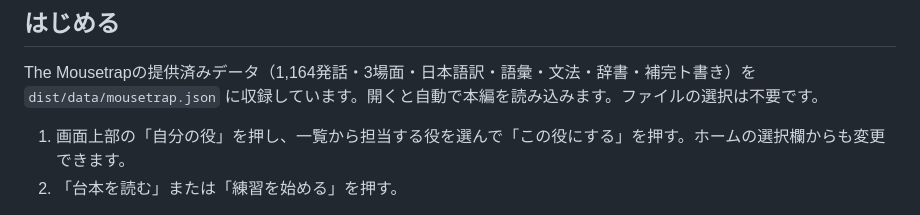
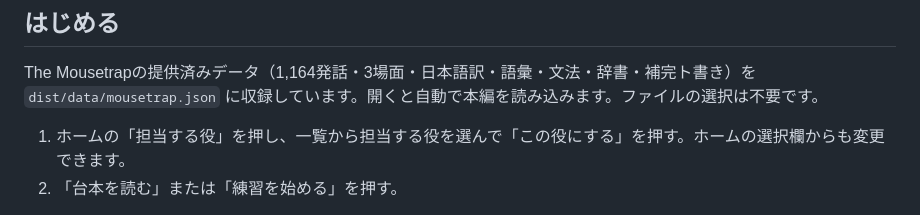
Before and after one commit to totoro0419/mousetraptrainer, a Markdown page: README.md, the part around the change. Rendered like a GitHub page.

Commit message:
docs/pwa: reflect revised navigation and invalidate offline UI cache

```diff
--- a/README.md
+++ b/README.md
@@ -8,7 +8,7 @@
 
 The Mousetrapの提供済みデータ（1,164発話・3場面・日本語訳・語彙・文法・辞書・補完ト書き）を `dist/data/mousetrap.json` に収録しています。開くと自動で本編を読み込みます。ファイルの選択は不要です。
 
-1. 画面上部の「自分の役」を押し、一覧から担当する役を選んで「この役にする」を押す。ホームの選択欄からも変更できます。
+1. ホームの「担当する役」を押し、一覧から担当する役を選んで「この役にする」を押す。ホームの選択欄からも変更できます。
 2. 「台本を読む」または「練習を始める」を押す。
 
 旧版でサンプルだけを使っていた場合も自動で本編へ移ります。同じデータID・発話IDの学習状態、閲覧位置、稽古の続き、録音の対応は維持します。自分で読み込んだ別の台本は切り替えません。別データの読み込みやバックアップの復元は引き続き利用できます。
```
